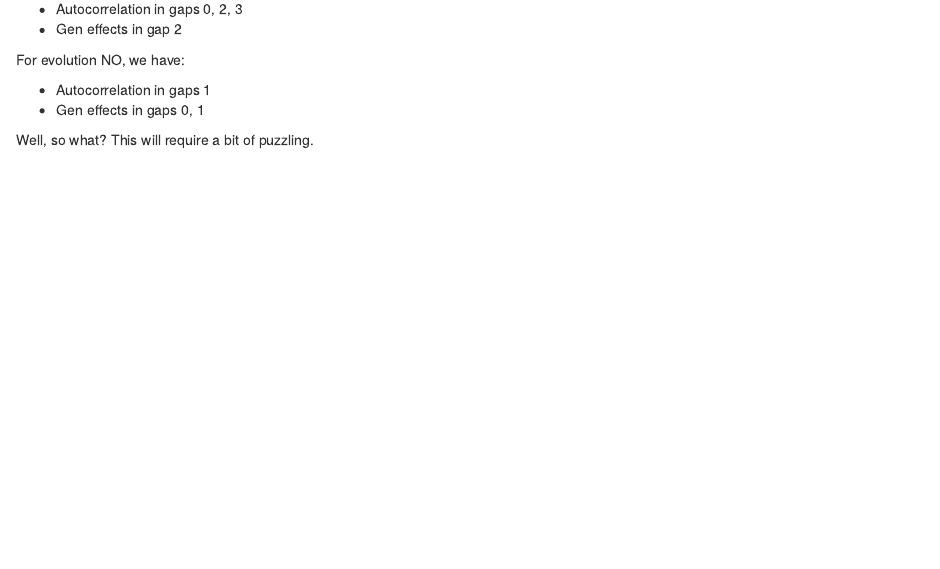
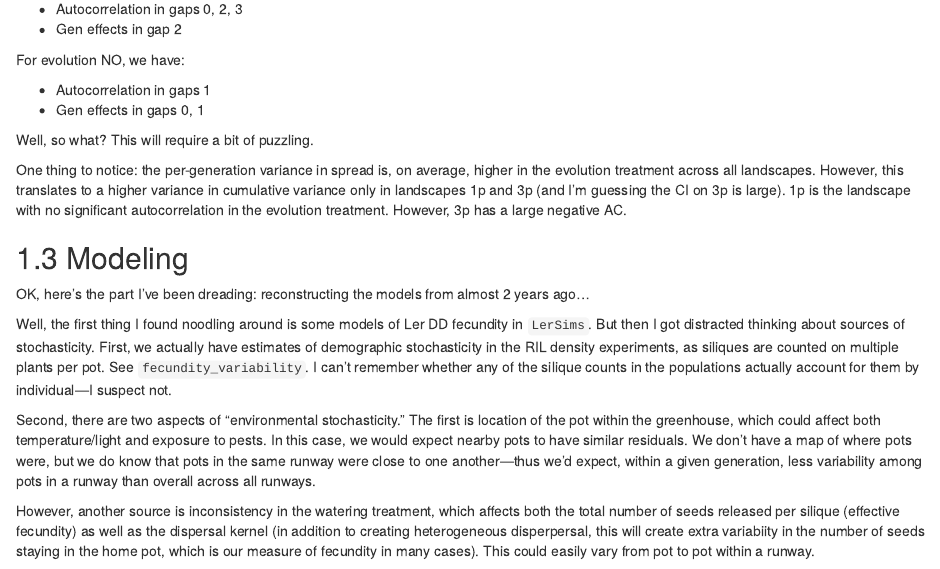
Before and after one commit to BruceKendall/InvasionHet, an R Markdown document (notebook/2017-05-24.Rmd): the page in a window 1100 px wide, from 7560 px down. Rendered offline with R 4.5, knitr and Pandoc, with nearby package versions; drawn as R Markdown's standard HTML page in place of the format the file asks for; some code elsewhere in the file could not run offline; common packages that the code uses without loading them are loaded.

Commit message:
Thinking about modeling and variance

```diff
--- a/notebook/2017-05-24.Rmd
+++ b/notebook/2017-05-24.Rmd
@@ -237,3 +237,14 @@ For evolution NO, we have:
 - Gen effects in gaps 0, 1
 
 Well, so what? This will require a bit of puzzling.
+
+One thing to notice: the per-generation variance in spread is, on average, higher in the evolution treatment across all landscapes. However, this translates to a higher variance in cumulative variance only in landscapes 1p and 3p (and I'm guessing the CI on 3p is large). 1p is the landscape with no significant autocorrelation in the evolution treatment. However, 3p has a large negative AC.
+
+## Modeling
+OK, here's the part I've been dreading: reconstructing the models from almost 2 years ago...
+
+Well, the first thing I found noodling around is some models of Ler DD fecundity in `LerSims`. But then I got distracted thinking about sources of stochasticity. First, we actually have estimates of demographic stochasticity in the RIL density experiments, as siliques are counted on multiple plants per pot. See `fecundity_variability`. I can't remember whether any of the silique counts in the populations actually account for them by individual---I suspect not.
+
+Second, there are two aspects of "environmental stochasticity." The first is location of the pot within the greenhouse, which could affect both temperature/light and exposure to pests. In this case, we would expect nearby pots to have similar residuals. We don't have a map of where pots were, but we do know that pots in the same runway were close to one another---thus we'd expect, within a given generation, less variability among pots in a runway than overall across all runways.
+
+However, another source is inconsistency in the watering treatment, which affects both the total number of seeds released per silique (effective fecundity) as well as the dispersal kernel (in addition to creating heterogeneous disperpersal, this will create extra variabiity in the number of seeds staying in the home pot, which is our measure of fecundity in many cases). This could easily vary from pot to pot within a runway.
```
